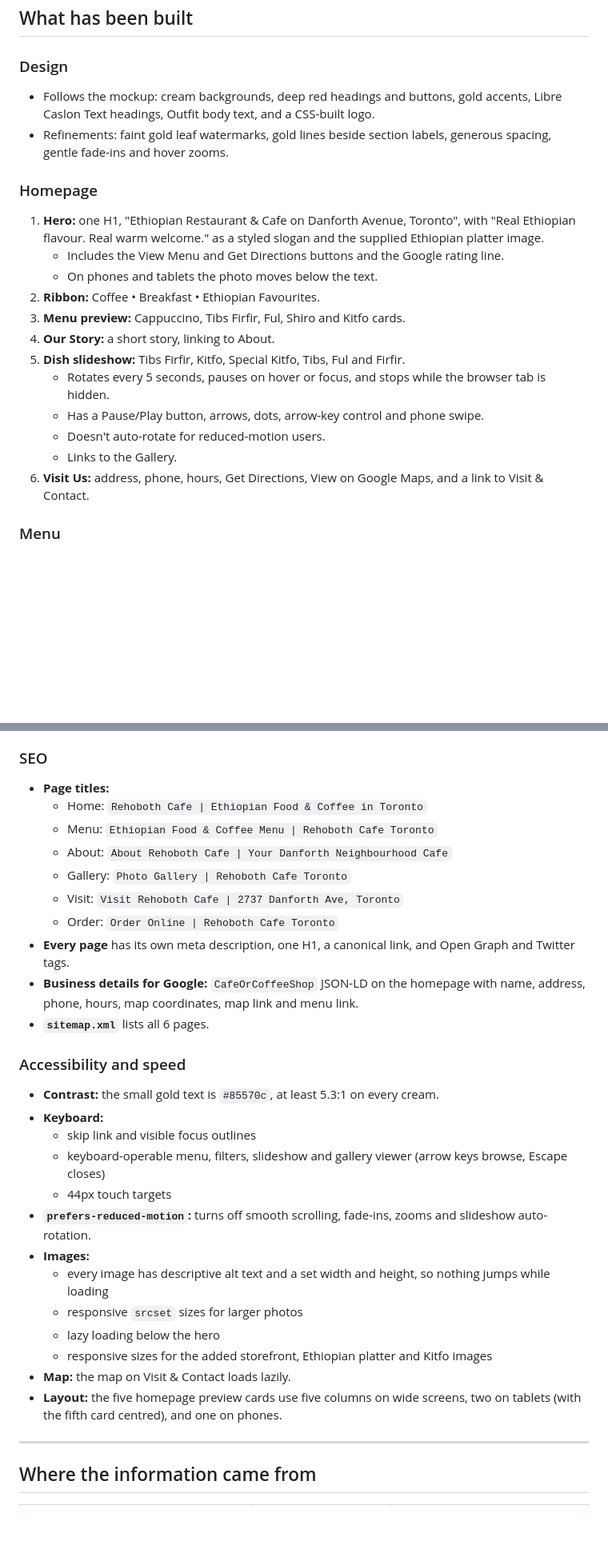
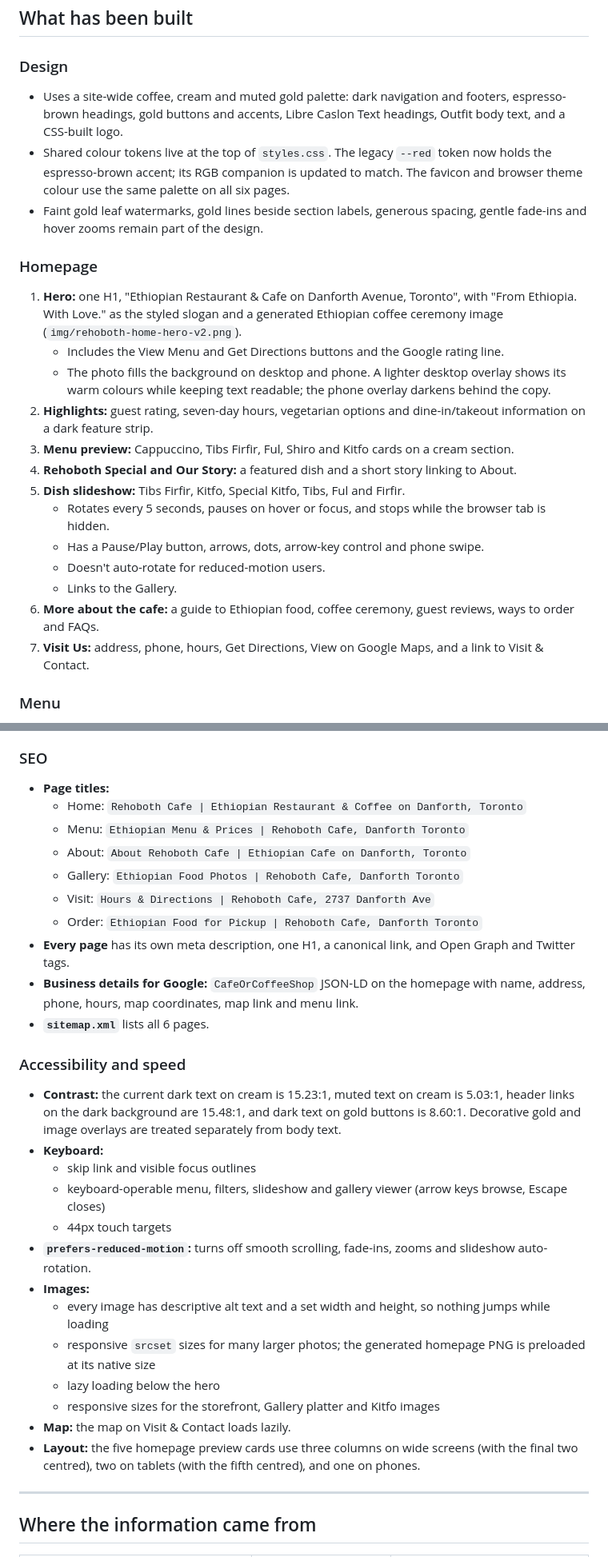
Before and after one commit to BiniyamETH/rehoboth-cafe, a Markdown page: README.md, 2 parts joined by grey strips. Shown at 80% size. Rendered like a GitHub page; blank space fills up the shorter version.

Commit message:
Update README for coffee and gold site design

```diff
--- a/README.md
+++ b/README.md
@@ -43,22 +43,24 @@ Every page shares the same header and footer:
 ## What has been built
 
 ### Design
-- Follows the mockup: cream backgrounds, deep red headings and buttons, gold accents, Libre Caslon Text headings, Outfit body text, and a CSS-built logo.
-- Refinements: faint gold leaf watermarks, gold lines beside section labels, generous spacing, gentle fade-ins and hover zooms.
+- Uses a site-wide coffee, cream and muted gold palette: dark navigation and footers, espresso-brown headings, gold buttons and accents, Libre Caslon Text headings, Outfit body text, and a CSS-built logo.
+- Shared colour tokens live at the top of `styles.css`. The legacy `--red` token now holds the espresso-brown accent; its RGB companion is updated to match. The favicon and browser theme colour use the same palette on all six pages.
+- Faint gold leaf watermarks, gold lines beside section labels, generous spacing, gentle fade-ins and hover zooms remain part of the design.
 
 ### Homepage
-1. **Hero:** one H1, "Ethiopian Restaurant & Cafe on Danforth Avenue, Toronto", with "Real Ethiopian flavour. Real warm welcome." as a styled slogan and the supplied Ethiopian platter image.
+1. **Hero:** one H1, "Ethiopian Restaurant & Cafe on Danforth Avenue, Toronto", with "From Ethiopia. With Love." as the styled slogan and a generated Ethiopian coffee ceremony image (`img/rehoboth-home-hero-v2.png`).
    - Includes the View Menu and Get Directions buttons and the Google rating line.
-   - On phones and tablets the photo moves below the text.
-2. **Ribbon:** Coffee • Breakfast • Ethiopian Favourites.
-3. **Menu preview:** Cappuccino, Tibs Firfir, Ful, Shiro and Kitfo cards.
-4. **Our Story:** a short story, linking to About.
+   - The photo fills the background on desktop and phone. A lighter desktop overlay shows its warm colours while keeping text readable; the phone overlay darkens behind the copy.
+2. **Highlights:** guest rating, seven-day hours, vegetarian options and dine-in/takeout information on a dark feature strip.
+3. **Menu preview:** Cappuccino, Tibs Firfir, Ful, Shiro and Kitfo cards on a cream section.
+4. **Rehoboth Special and Our Story:** a featured dish and a short story linking to About.
 5. **Dish slideshow:** Tibs Firfir, Kitfo, Special Kitfo, Tibs, Ful and Firfir.
    - Rotates every 5 seconds, pauses on hover or focus, and stops while the browser tab is hidden.
    - Has a Pause/Play button, arrows, dots, arrow-key control and phone swipe.
    - Doesn't auto-rotate for reduced-motion users.
    - Links to the Gallery.
-6. **Visit Us:** address, phone, hours, Get Directions, View on Google Maps, and a link to Visit & Contact.
+6. **More about the cafe:** a guide to Ethiopian food, coffee ceremony, guest reviews, ways to order and FAQs.
+7. **Visit Us:** address, phone, hours, Get Directions, View on Google Maps, and a link to Visit & Contact.
 
 ### Menu
 - **19 items in 3 categories**, taken from the Google Maps listing on 16 Oct 2026:
@@ -78,18 +80,18 @@ Every page shares the same header and footer:
 
 ### SEO
 - **Page titles:**
-  - Home: `Rehoboth Cafe | Ethiopian Food & Coffee in Toronto`
-  - Menu: `Ethiopian Food & Coffee Menu | Rehoboth Cafe Toronto`
-  - About: `About Rehoboth Cafe | Your Danforth Neighbourhood Cafe`
-  - Gallery: `Photo Gallery | Rehoboth Cafe Toronto`
-  - Visit: `Visit Rehoboth Cafe | 2737 Danforth Ave, Toronto`
-  - Order: `Order Online | Rehoboth Cafe Toronto`
+  - Home: `Rehoboth Cafe | Ethiopian Restaurant & Coffee on Danforth, Toronto`
+  - Menu: `Ethiopian Menu & Prices | Rehoboth Cafe, Danforth Toronto`
+  - About: `About Rehoboth Cafe | Ethiopian Cafe on Danforth, Toronto`
+  - Gallery: `Ethiopian Food Photos | Rehoboth Cafe, Danforth Toronto`
+  - Visit: `Hours & Directions | Rehoboth Cafe, 2737 Danforth Ave`
+  - Order: `Ethiopian Food for Pickup | Rehoboth Cafe, Danforth Toronto`
 - **Every page** has its own meta description, one H1, a canonical link, and Open Graph and Twitter tags.
 - **Business details for Google:** `CafeOrCoffeeShop` JSON-LD on the homepage with name, address, phone, hours, map coordinates, map link and menu link.
 - **`sitemap.xml`** lists all 6 pages.
 
 ### Accessibility and speed
-- **Contrast:** the small gold text is `#85570c`, at least 5.3:1 on every cream.
+- **Contrast:** the current dark text on cream is 15.23:1, muted text on cream is 5.03:1, header links on the dark background are 15.48:1, and dark text on gold buttons is 8.60:1. Decorative gold and image overlays are treated separately from body text.
 - **Keyboard:**
   - skip link and visible focus outlines
   - keyboard-operable menu, filters, slideshow and gallery viewer (arrow keys browse, Escape closes)
@@ -97,11 +99,11 @@ Every page shares the same header and footer:
 - **`prefers-reduced-motion`:** turns off smooth scrolling, fade-ins, zooms and slideshow auto-rotation.
 - **Images:**
   - every image has descriptive alt text and a set width and height, so nothing jumps while loading
-  - responsive `srcset` sizes for larger photos
+  - responsive `srcset` sizes for many larger photos; the generated homepage PNG is preloaded at its native size
   - lazy loading below the hero
-  - responsive sizes for the added storefront, Ethiopian platter and Kitfo images
+  - responsive sizes for the storefront, Gallery platter and Kitfo images
 - **Map:** the map on Visit & Contact loads lazily.
-- **Layout:** the five homepage preview cards use five columns on wide screens, two on tablets (with the fifth card centred), and one on phones.
+- **Layout:** the five homepage preview cards use three columns on wide screens (with the final two centred), two on tablets (with the fifth centred), and one on phones.
 
 ---
 
```
Also changed, not shown: other parts of README.md (+10 -8 lines).
